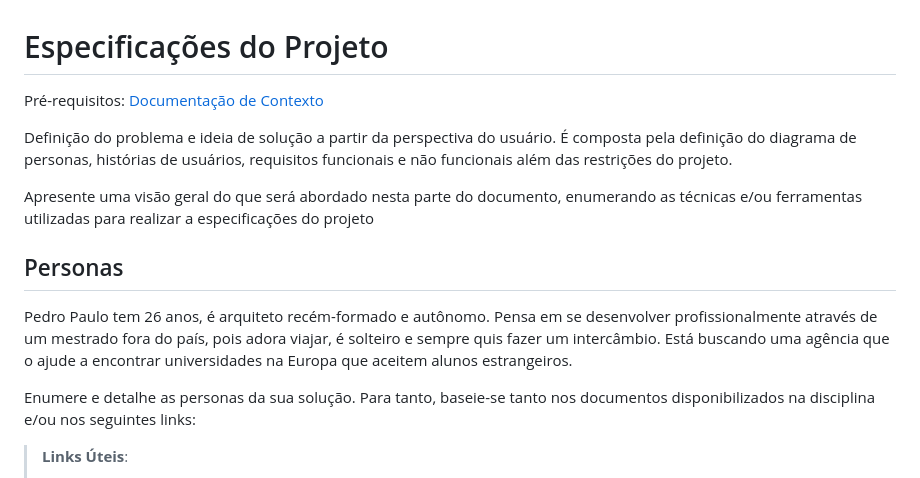
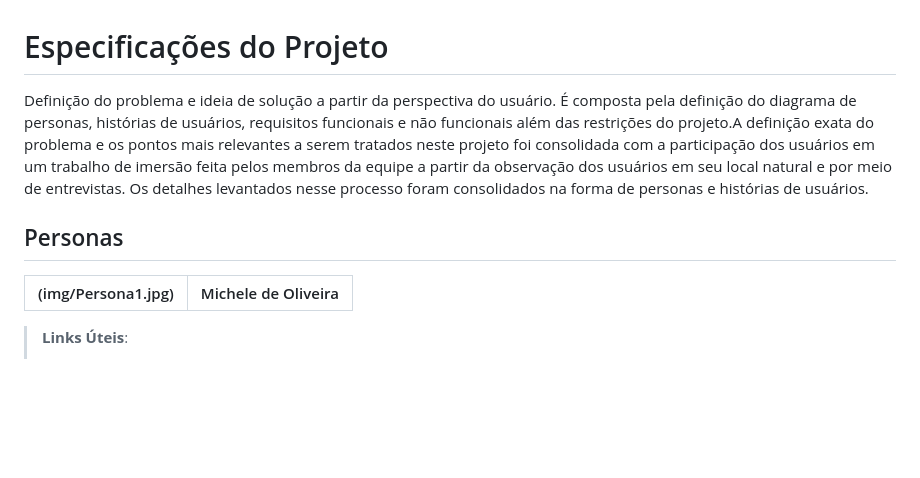
Before and after one commit to ICEI-PUC-Minas-PMV-ADS/PMV-ADS-2023-1-E3-PROJ-INT-T8-Grupo3-ProjControleFinanceiro, a Markdown page: 02-Especificação do Projeto.md, the part around the change. Drawn GitHub-style; blank space fills up the shorter version.

```diff
--- a/02-Especificação do Projeto.md
+++ b/02-Especificação do Projeto.md
@@ -1,16 +1,10 @@
 # Especificações do Projeto
 
-<span style="color:red">Pré-requisitos: <a href="1-Documentação de Contexto.md"> Documentação de Contexto</a></span>
-
-Definição do problema e ideia de solução a partir da perspectiva do usuário. É composta pela definição do diagrama de personas, histórias de usuários, requisitos funcionais e não funcionais além das restrições do projeto.
-
-Apresente uma visão geral do que será abordado nesta parte do documento, enumerando as técnicas e/ou ferramentas utilizadas para realizar a especificações do projeto
+Definição do problema e ideia de solução a partir da perspectiva do usuário. É composta pela definição do diagrama de personas, histórias de usuários, requisitos funcionais e não funcionais além das restrições do projeto.A definição exata do problema e os pontos mais relevantes a serem tratados neste projeto foi consolidada com a participação dos usuários em um trabalho de imersão feita pelos membros da equipe a partir da observação dos usuários em seu local natural e por meio de entrevistas. Os detalhes levantados nesse processo foram consolidados na forma de personas e histórias de usuários.
 
 ## Personas
-
-Pedro Paulo tem 26 anos, é arquiteto recém-formado e autônomo. Pensa em se desenvolver profissionalmente através de um mestrado fora do país, pois adora viajar, é solteiro e sempre quis fazer um intercâmbio. Está buscando uma agência que o ajude a encontrar universidades na Europa que aceitem alunos estrangeiros.
-
-Enumere e detalhe as personas da sua solução. Para tanto, baseie-se tanto nos documentos disponibilizados na disciplina e/ou nos seguintes links:
+|(img/Persona1.jpg)|Michele de Oliveira|
+|------------------|--------------------
 
 > **Links Úteis**:
 >
```
